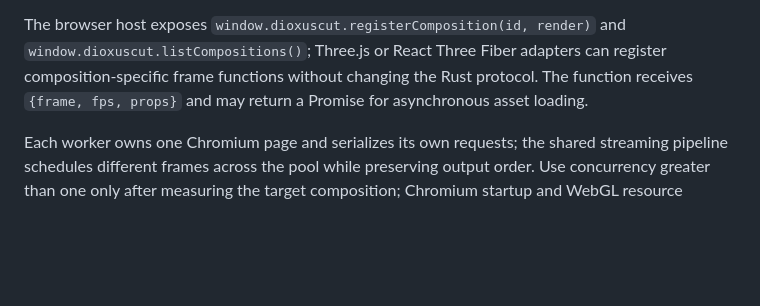
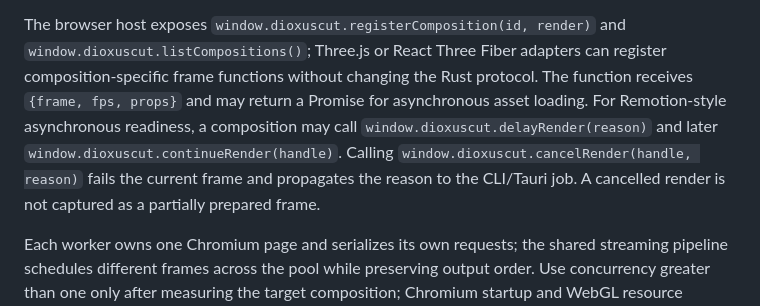
Before and after one commit to sjkim1127/Dioxuscut, a Markdown page: docs/ai-first-rendering.md, the part around the change. Rendered like a GitHub page; blank space fills up the shorter version.

Commit message:
docs: describe browser render lifecycle

```diff
--- a/docs/ai-first-rendering.md
+++ b/docs/ai-first-rendering.md
@@ -115,6 +115,12 @@ The browser host exposes `window.dioxuscut.registerComposition(id, render)` and
 Three.js or React Three Fiber adapters can register composition-specific frame
 functions without changing the Rust protocol. The function receives
 `{frame, fps, props}` and may return a Promise for asynchronous asset loading.
+For Remotion-style asynchronous readiness, a composition may call
+`window.dioxuscut.delayRender(reason)` and later
+`window.dioxuscut.continueRender(handle)`. Calling
+`window.dioxuscut.cancelRender(handle, reason)` fails the current frame and
+propagates the reason to the CLI/Tauri job. A cancelled render is not captured
+as a partially prepared frame.
 
 Each worker owns one Chromium page and serializes its own requests; the shared
 streaming pipeline schedules different frames across the pool while preserving
```
